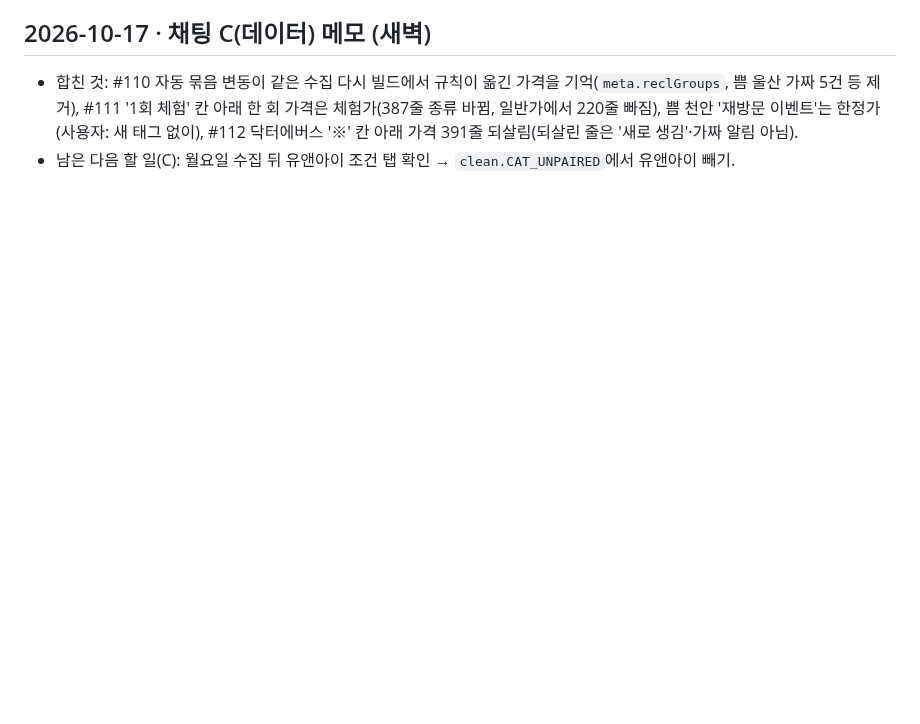
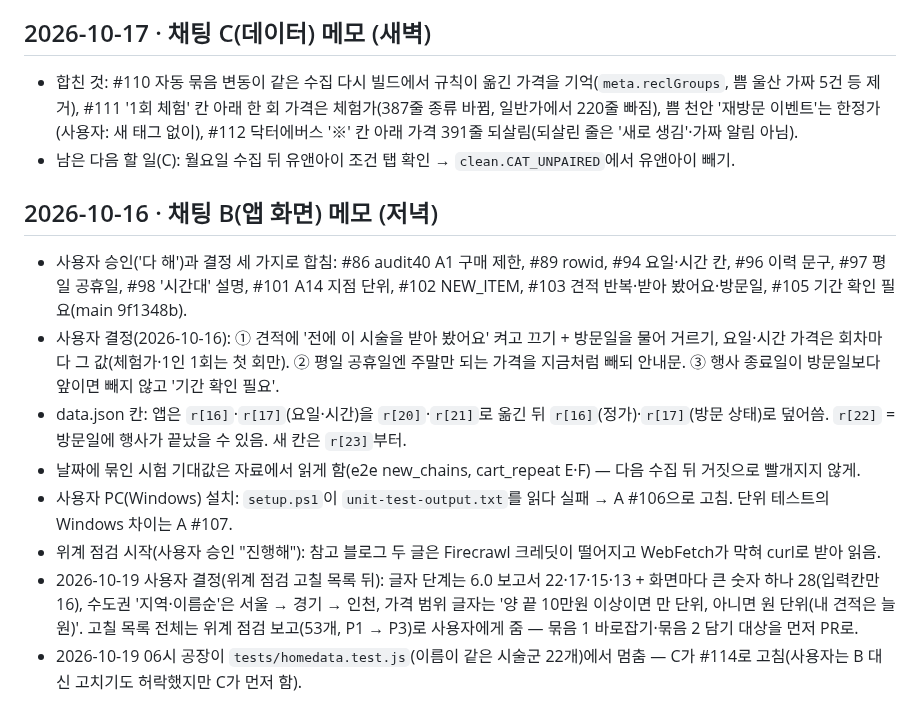
Before and after one commit to lsy2825/skin, a Markdown page: NOTES.md, the part around the change. GitHub-like rendering; blank space fills up the shorter version.

Commit message:
B 기록: #86~#105 합침, 사용자 결정 세 가지, data.json 칸 메모, 다음 일(위계 점검)
Co-Authored-By: Claude Opus 5.5 <noreply@anthropic.com>
Claude-Session: https://claude.ai/code/session_013TQ4Gjmwe3pau8E4tNS7Yq

```diff
--- a/NOTES.md
+++ b/NOTES.md
@@ -175,3 +175,17 @@
   #111 '1회 체험' 칸 아래 한 회 가격은 체험가(387줄 종류 바뀜, 일반가에서 220줄 빠짐), 쁨 천안 '재방문 이벤트'는 한정가(사용자: 새 태그 없이),
   #112 닥터에버스 '※' 칸 아래 가격 391줄 되살림(되살린 줄은 '새로 생김'·가짜 알림 아님).
 - 남은 다음 할 일(C): 월요일 수집 뒤 유앤아이 조건 탭 확인 → `clean.CAT_UNPAIRED`에서 유앤아이 빼기.
+
+## 2026-10-16 · 채팅 B(앱 화면) 메모 (저녁)
+- 사용자 승인('다 해')과 결정 세 가지로 합침: #86 audit40 A1 구매 제한, #89 rowid, #94 요일·시간 칸, #96 이력 문구, #97 평일 공휴일, #98 '시간대' 설명,
+  #101 A14 지점 단위, #102 NEW_ITEM, #103 견적 반복·받아 봤어요·방문일, #105 기간 확인 필요(main 9f1348b).
+- 사용자 결정(2026-10-16): ① 견적에 '전에 이 시술을 받아 봤어요' 켜고 끄기 + 방문일을 물어 거르기, 요일·시간 가격은 회차마다 그 값(체험가·1인 1회는 첫 회만).
+  ② 평일 공휴일엔 주말만 되는 가격을 지금처럼 빼되 안내문. ③ 행사 종료일이 방문일보다 앞이면 빼지 않고 '기간 확인 필요'.
+- data.json 칸: 앱은 `r[16]`·`r[17]`(요일·시간)을 `r[20]`·`r[21]`로 옮긴 뒤 `r[16]`(정가)·`r[17]`(방문 상태)로 덮어씀. `r[22]` = 방문일에 행사가 끝났을 수 있음. 새 칸은 `r[23]`부터.
+- 날짜에 묶인 시험 기대값은 자료에서 읽게 함(e2e new_chains, cart_repeat E·F) — 다음 수집 뒤 거짓으로 빨개지지 않게.
+- 사용자 PC(Windows) 설치: `setup.ps1`이 `unit-test-output.txt`를 읽다 실패 → A #106으로 고침. 단위 테스트의 Windows 차이는 A #107.
+- 위계 점검 시작(사용자 승인 "진행해"): 참고 블로그 두 글은 Firecrawl 크레딧이 떨어지고 WebFetch가 막혀 curl로 받아 읽음.
+- 2026-10-19 사용자 결정(위계 점검 고칠 목록 뒤): 글자 단계는 6.0 보고서 22·17·15·13 + 화면마다 큰 숫자 하나 28(입력칸만 16),
+  수도권 '지역·이름순'은 서울 → 경기 → 인천, 가격 범위 글자는 '양 끝 10만원 이상이면 만 단위, 아니면 원 단위(내 견적은 늘 원)'.
+  고칠 목록 전체는 위계 점검 보고(53개, P1 → P3)로 사용자에게 줌 — 묶음 1 바로잡기·묶음 2 담기 대상을 먼저 PR로.
+- 2026-10-19 06시 공장이 `tests/homedata.test.js`(이름이 같은 시술군 22개)에서 멈춤 — C가 #114로 고침(사용자는 B 대신 고치기도 허락했지만 C가 먼저 함).
```
Also changed, not shown: docs/IMPLEMENTATION_STATUS.md (+14 -2 lines), docs/REMEDIATION_MATRIX.md (+8 -0 lines).
